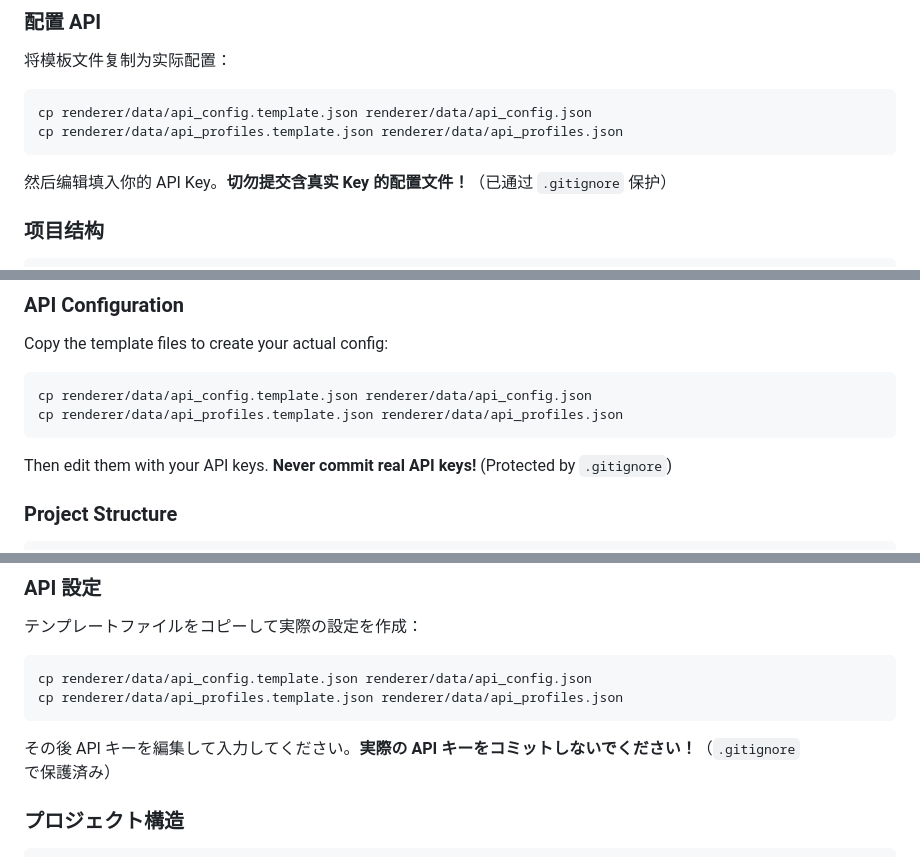
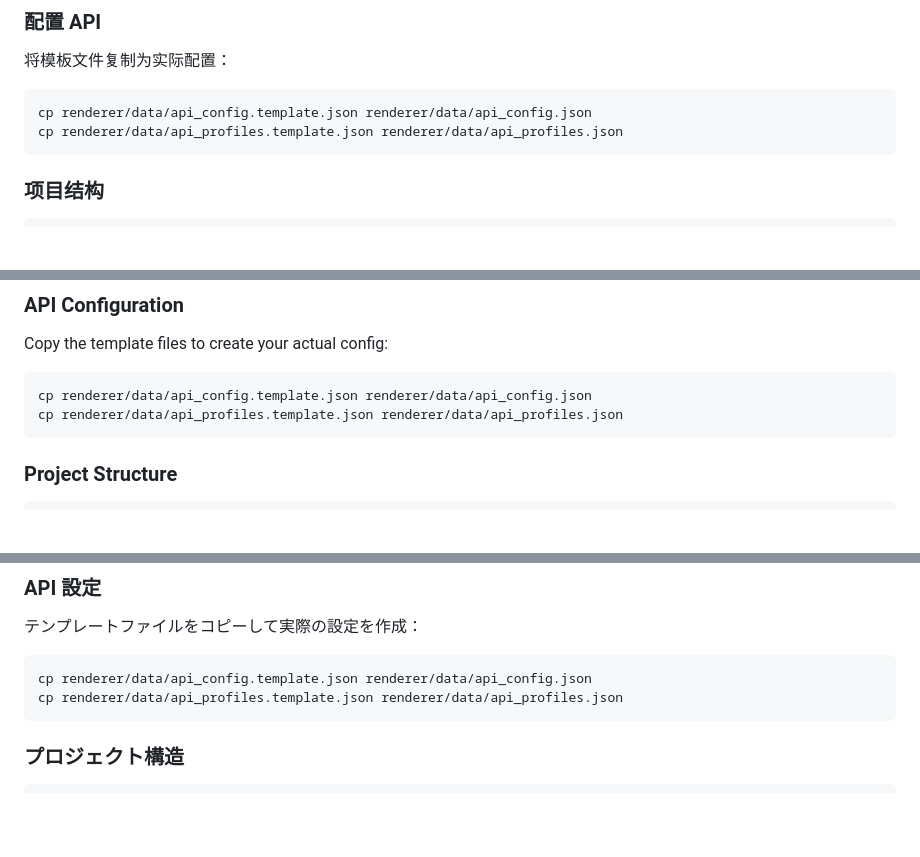
Before and after one commit to HnZzMwh/The-Matrix, a Markdown page: README.md, 3 parts joined by grey strips. Rendered like a GitHub page; folded sections open; blank space fills up the shorter version.

Commit message:
Revise API key instructions in multiple languages
Updated instructions in README for API key configuration in Chinese, English, and Japanese.

````diff
--- a/README.md
+++ b/README.md
@@ -77,7 +77,6 @@ cp renderer/data/api_config.template.json renderer/data/api_config.json
 cp renderer/data/api_profiles.template.json renderer/data/api_profiles.json
 ```
 
-然后编辑填入你的 API Key。**切勿提交含真实 Key 的配置文件！**（已通过 `.gitignore` 保护）
 
 ### 项目结构
 
@@ -175,7 +174,6 @@ cp renderer/data/api_config.template.json renderer/data/api_config.json
 cp renderer/data/api_profiles.template.json renderer/data/api_profiles.json
 ```
 
-Then edit them with your API keys. **Never commit real API keys!** (Protected by `.gitignore`)
 
 ### Project Structure
 
@@ -273,7 +271,7 @@ cp renderer/data/api_config.template.json renderer/data/api_config.json
 cp renderer/data/api_profiles.template.json renderer/data/api_profiles.json
 ```
 
-その後 API キーを編集して入力してください。**実際の API キーをコミットしないでください！**（`.gitignore` で保護済み）
+
 
 ### プロジェクト構造
 
````
